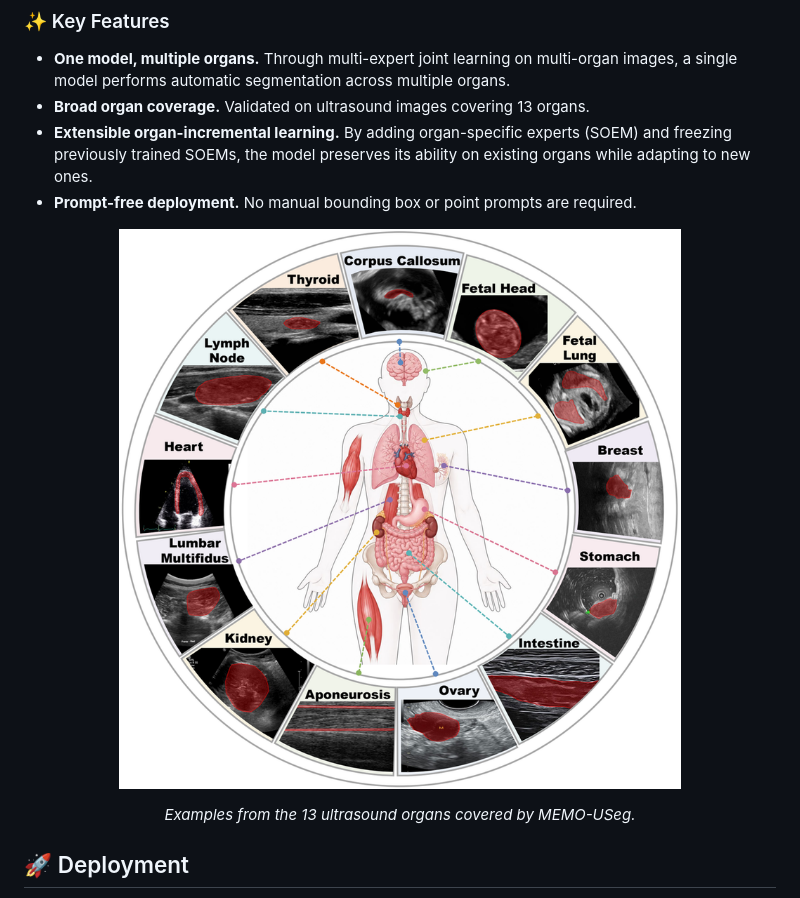
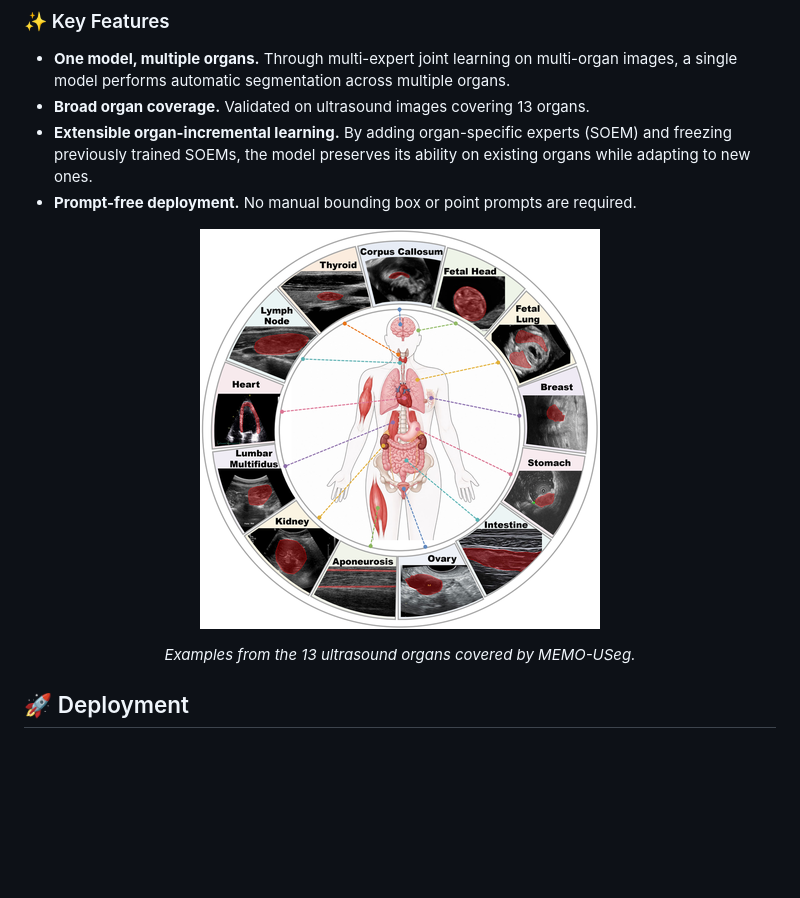
Before and after one commit to lby1226/MEMO-USeg, a Markdown page: README.md, the part around the change. Drawn GitHub-style; pictures changed too: assets/organs.png; blank space fills up the shorter version.

Commit message:
docs: resize overview figure to 400x400

```diff
--- a/README.md
+++ b/README.md
@@ -26,7 +26,7 @@ This repository provides the official implementation of MEMO-USeg.
 - **Prompt-free deployment.** No manual bounding box or point prompts are required.
 
 <p align="center">
-  <img src="assets/organs.png" alt="MEMO-USeg covers 13 ultrasound organs" width="80%">
+  <img src="assets/organs.png" alt="MEMO-USeg covers 13 ultrasound organs" width="400">
 </p>
 
 <p align="center"><i>Examples from the 13 ultrasound organs covered by MEMO-USeg.</i></p>
```
